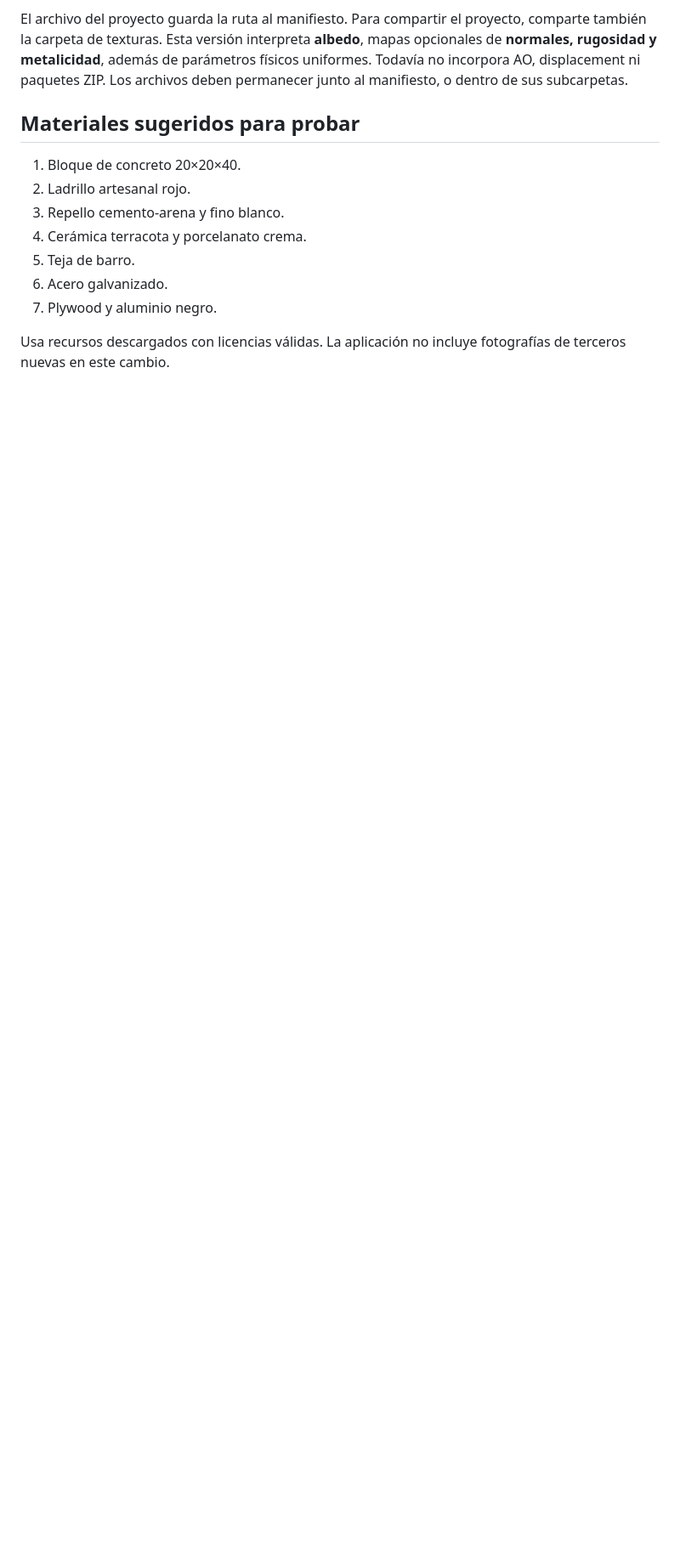
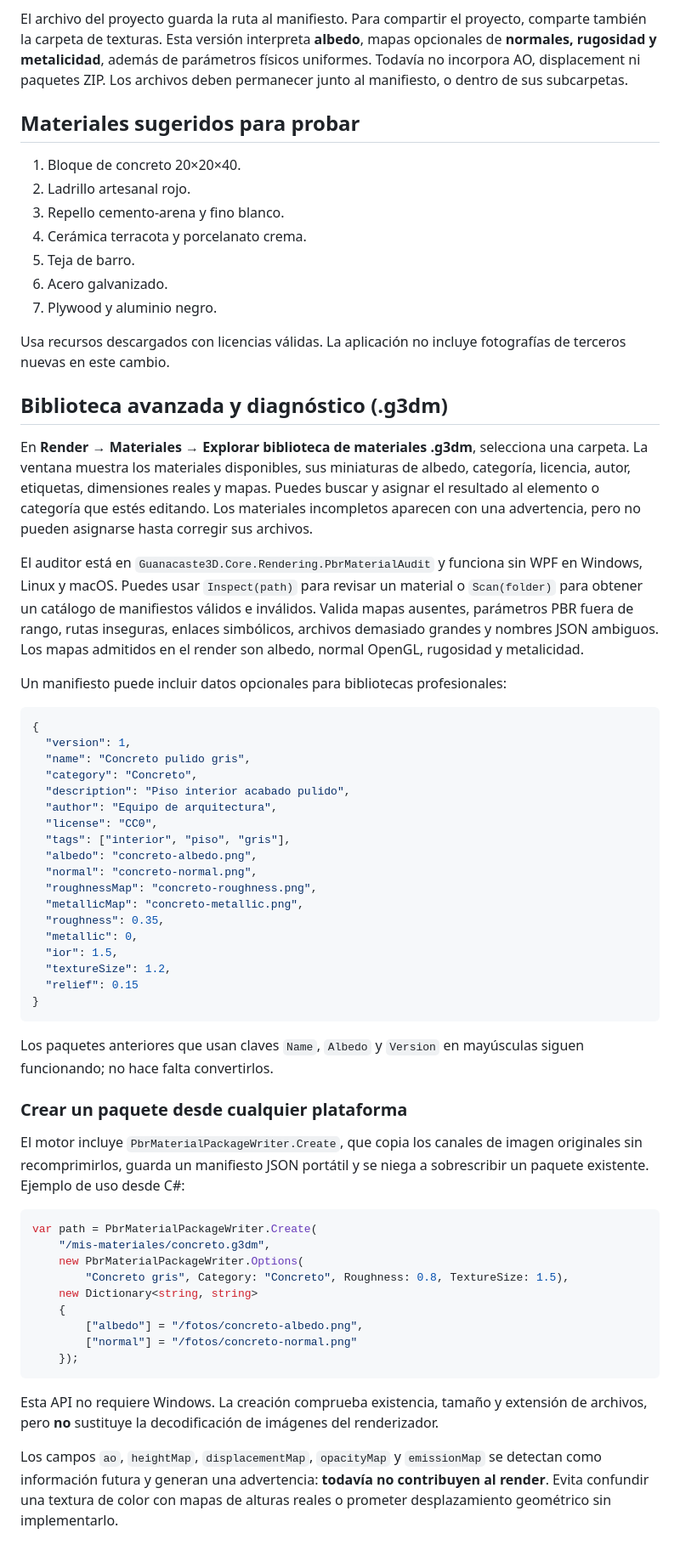
Before and after one commit to yetsin7/guanacaste-3d, a Markdown page: docs/importacion-materiales-pbr.md, the part around the change. Shown at 85% size. Drawn GitHub-style; blank space fills up the shorter version.

Commit message:
Document professional PBR material library, metadata, portable authoring and current renderer limitations

````diff
--- a/docs/importacion-materiales-pbr.md
+++ b/docs/importacion-materiales-pbr.md
@@ -75,3 +75,70 @@ El archivo del proyecto guarda la ruta al manifiesto. Para compartir el proyecto
 7. Plywood y aluminio negro.
 
 Usa recursos descargados con licencias válidas. La aplicación no incluye fotografías de terceros nuevas en este cambio.
+
+## Biblioteca avanzada y diagnóstico (.g3dm)
+
+En **Render → Materiales → Explorar biblioteca de materiales .g3dm**, selecciona una carpeta.
+La ventana muestra los materiales disponibles, sus miniaturas de albedo, categoría, licencia,
+autor, etiquetas, dimensiones reales y mapas. Puedes buscar y asignar el resultado al elemento
+o categoría que estés editando. Los materiales incompletos aparecen con una advertencia, pero no
+pueden asignarse hasta corregir sus archivos.
+
+El auditor está en `Guanacaste3D.Core.Rendering.PbrMaterialAudit` y funciona sin WPF en
+Windows, Linux y macOS. Puedes usar `Inspect(path)` para revisar un material o `Scan(folder)`
+para obtener un catálogo de manifiestos válidos e inválidos. Valida mapas ausentes,
+parámetros PBR fuera de rango, rutas inseguras, enlaces simbólicos, archivos demasiado grandes
+y nombres JSON ambiguos. Los mapas admitidos en el render son albedo, normal OpenGL,
+rugosidad y metalicidad.
+
+Un manifiesto puede incluir datos opcionales para bibliotecas profesionales:
+
+```json
+{
+  "version": 1,
+  "name": "Concreto pulido gris",
+  "category": "Concreto",
+  "description": "Piso interior acabado pulido",
+  "author": "Equipo de arquitectura",
+  "license": "CC0",
+  "tags": ["interior", "piso", "gris"],
+  "albedo": "concreto-albedo.png",
+  "normal": "concreto-normal.png",
+  "roughnessMap": "concreto-roughness.png",
+  "metallicMap": "concreto-metallic.png",
+  "roughness": 0.35,
+  "metallic": 0,
+  "ior": 1.5,
+  "textureSize": 1.2,
+  "relief": 0.15
+}
+```
+
+Los paquetes anteriores que usan claves `Name`, `Albedo` y `Version` en mayúsculas
+siguen funcionando; no hace falta convertirlos.
+
+### Crear un paquete desde cualquier plataforma
+
+El motor incluye `PbrMaterialPackageWriter.Create`, que copia los canales de imagen
+originales sin recomprimirlos, guarda un manifiesto JSON portátil y se niega a sobrescribir
+un paquete existente. Ejemplo de uso desde C#:
+
+```csharp
+var path = PbrMaterialPackageWriter.Create(
+    "/mis-materiales/concreto.g3dm",
+    new PbrMaterialPackageWriter.Options(
+        "Concreto gris", Category: "Concreto", Roughness: 0.8, TextureSize: 1.5),
+    new Dictionary<string, string>
+    {
+        ["albedo"] = "/fotos/concreto-albedo.png",
+        ["normal"] = "/fotos/concreto-normal.png"
+    });
+```
+
+Esta API no requiere Windows. La creación comprueba existencia, tamaño y extensión de
+archivos, pero **no** sustituye la decodificación de imágenes del renderizador.
+
+Los campos `ao`, `heightMap`, `displacementMap`, `opacityMap` y `emissionMap`
+se detectan como información futura y generan una advertencia: **todavía no contribuyen
+al render**. Evita confundir una textura de color con mapas de alturas reales o prometer
+desplazamiento geométrico sin implementarlo.
````
